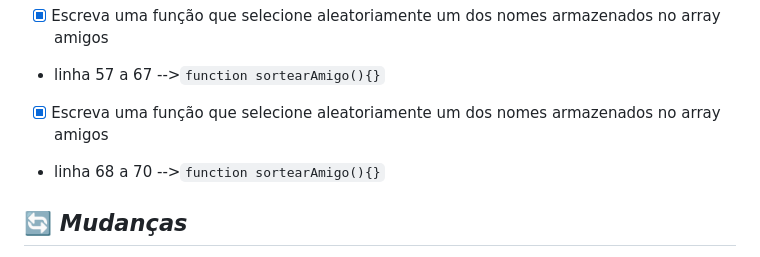
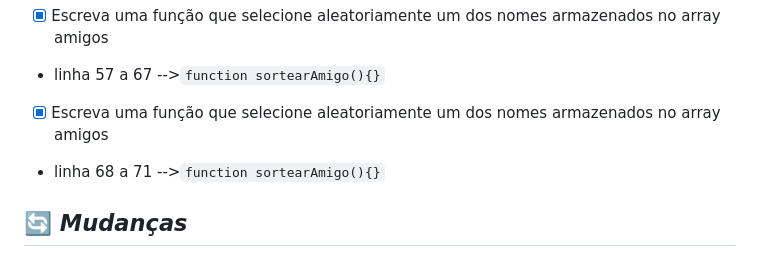
Before and after one commit to cesarol2022/Challenge_Amigo_Secreto_Alura_ONE_G8_BR, a Markdown page: README.md, the part around the change. Rendered like a GitHub page.

```diff
--- a/README.md
+++ b/README.md
@@ -23,7 +23,7 @@
 - [x] Escreva uma função que selecione aleatoriamente um dos nomes armazenados no array amigos
 - linha 57 a 67 -->`function sortearAmigo(){}`
 - [x] Escreva uma função que selecione aleatoriamente um dos nomes armazenados no array amigos
-- linha 68 a 70 -->`function sortearAmigo(){}`
+- linha 68 a 71 -->`function sortearAmigo(){}`
 
 
 
```
